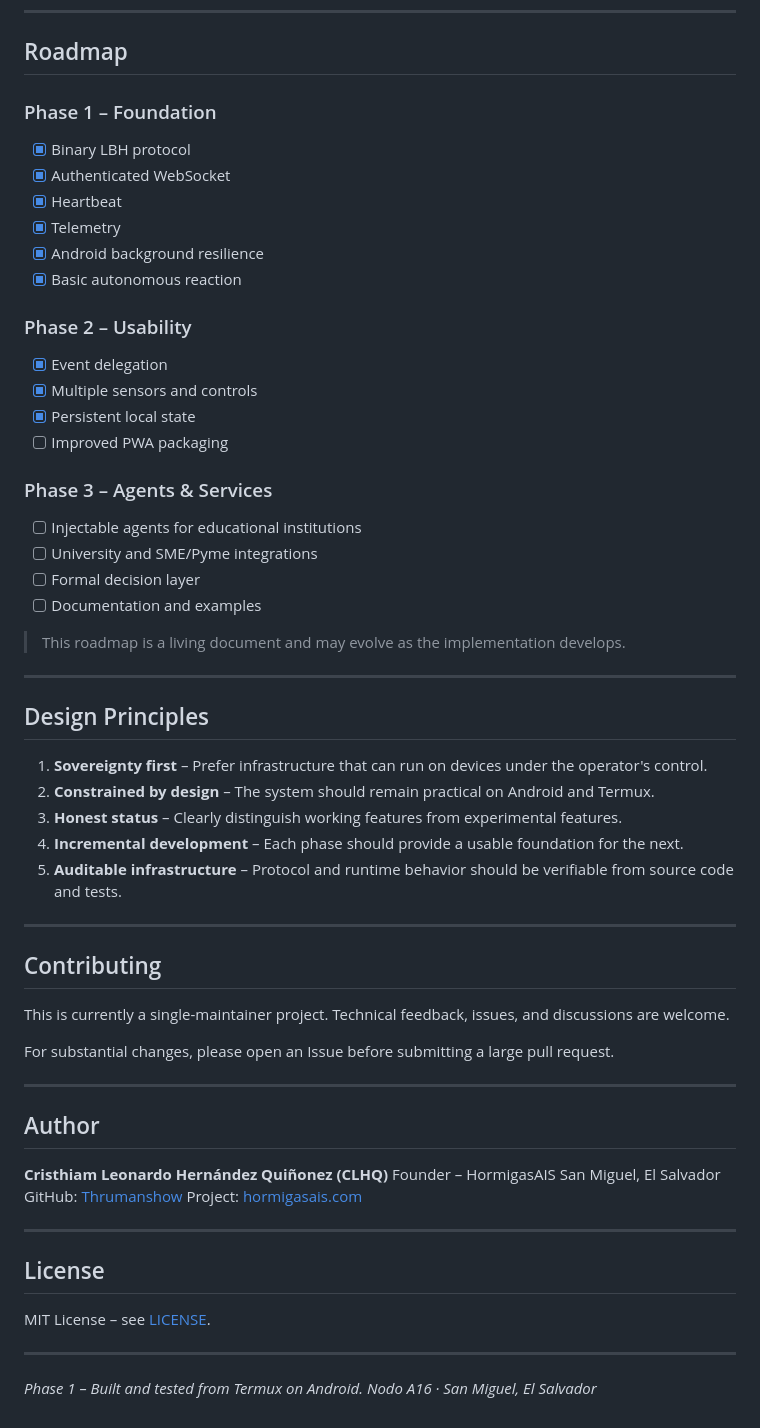
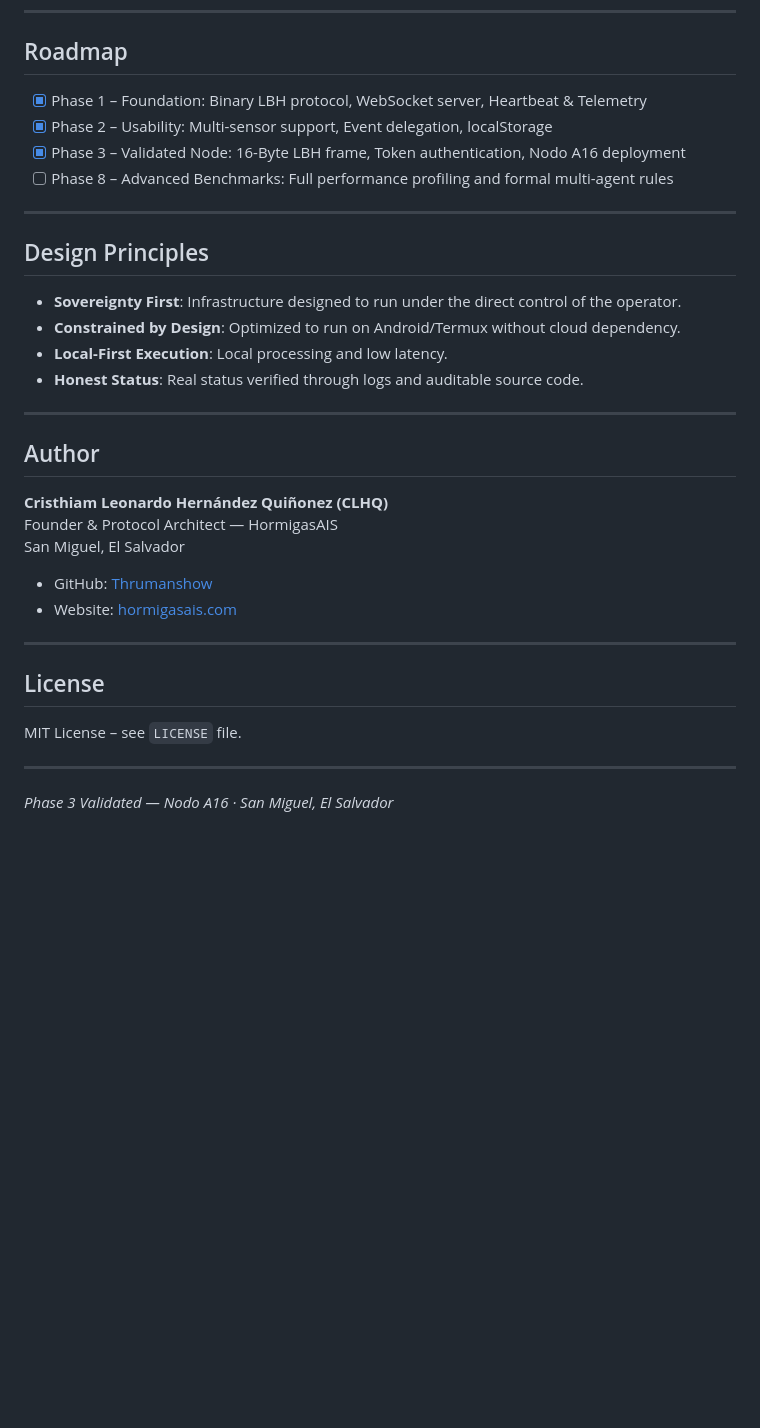
Before and after one commit to Thrumanshow/apps-hormigasais, a Markdown page: README.md, the part around one of its changes. GitHub-like rendering; blank space fills up the shorter version.

```diff
--- a/README.md
+++ b/README.md
@@ -159,66 +78,37 @@ apps-hormigasais/
 
 ## Roadmap
 
-### Phase 1 – Foundation
-
-- [x] Binary LBH protocol
-- [x] Authenticated WebSocket
-- [x] Heartbeat
-- [x] Telemetry
-- [x] Android background resilience
-- [x] Basic autonomous reaction
-
-### Phase 2 – Usability
-
-- [x] Event delegation
-- [x] Multiple sensors and controls
-- [x] Persistent local state
-- [ ] Improved PWA packaging
-
-### Phase 3 – Agents & Services
-
-- [ ] Injectable agents for educational institutions
-- [ ] University and SME/Pyme integrations
-- [ ] Formal decision layer
-- [ ] Documentation and examples
-
-> This roadmap is a living document and may evolve as the implementation develops.
+- [x] Phase 1 – Foundation: Binary LBH protocol, WebSocket server, Heartbeat & Telemetry
+- [x] Phase 2 – Usability: Multi-sensor support, Event delegation, localStorage
+- [x] Phase 3 – Validated Node: 16-Byte LBH frame, Token authentication, Nodo A16 deployment
+- [ ] Phase 8 – Advanced Benchmarks: Full performance profiling and formal multi-agent rules
 
 ---
 
 ## Design Principles
 
-1. **Sovereignty first** – Prefer infrastructure that can run on devices under the operator's control.
-2. **Constrained by design** – The system should remain practical on Android and Termux.
-3. **Honest status** – Clearly distinguish working features from experimental features.
-4. **Incremental development** – Each phase should provide a usable foundation for the next.
-5. **Auditable infrastructure** – Protocol and runtime behavior should be verifiable from source code and tests.
-
----
-
-## Contributing
-
-This is currently a single-maintainer project. Technical feedback, issues, and discussions are welcome.
-
-For substantial changes, please open an Issue before submitting a large pull request.
+- **Sovereignty First**: Infrastructure designed to run under the direct control of the operator.
+- **Constrained by Design**: Optimized to run on Android/Termux without cloud dependency.
+- **Local-First Execution**: Local processing and low latency.
+- **Honest Status**: Real status verified through logs and auditable source code.
 
 ---
 
 ## Author
 
 **Cristhiam Leonardo Hernández Quiñonez (CLHQ)**
-Founder – HormigasAIS
+Founder & Protocol Architect — HormigasAIS
 San Miguel, El Salvador
-GitHub: [Thrumanshow](https://github.com/Thrumanshow)
-Project: [hormigasais.com](https://hormigasais.com)
+
+- GitHub: [Thrumanshow](https://github.com/Thrumanshow)
+- Website: [hormigasais.com](https://hormigasais.com)
 
 ---
 
 ## License
 
-MIT License – see [LICENSE](LICENSE).
+MIT License – see `LICENSE` file.
 
 ---
 
-*Phase 1 – Built and tested from Termux on Android.*
-*Nodo A16 · San Miguel, El Salvador*
+*Phase 3 Validated — Nodo A16 · San Miguel, El Salvador*
```
Also changed, not shown: other parts of README.md (+48 -129 lines).
